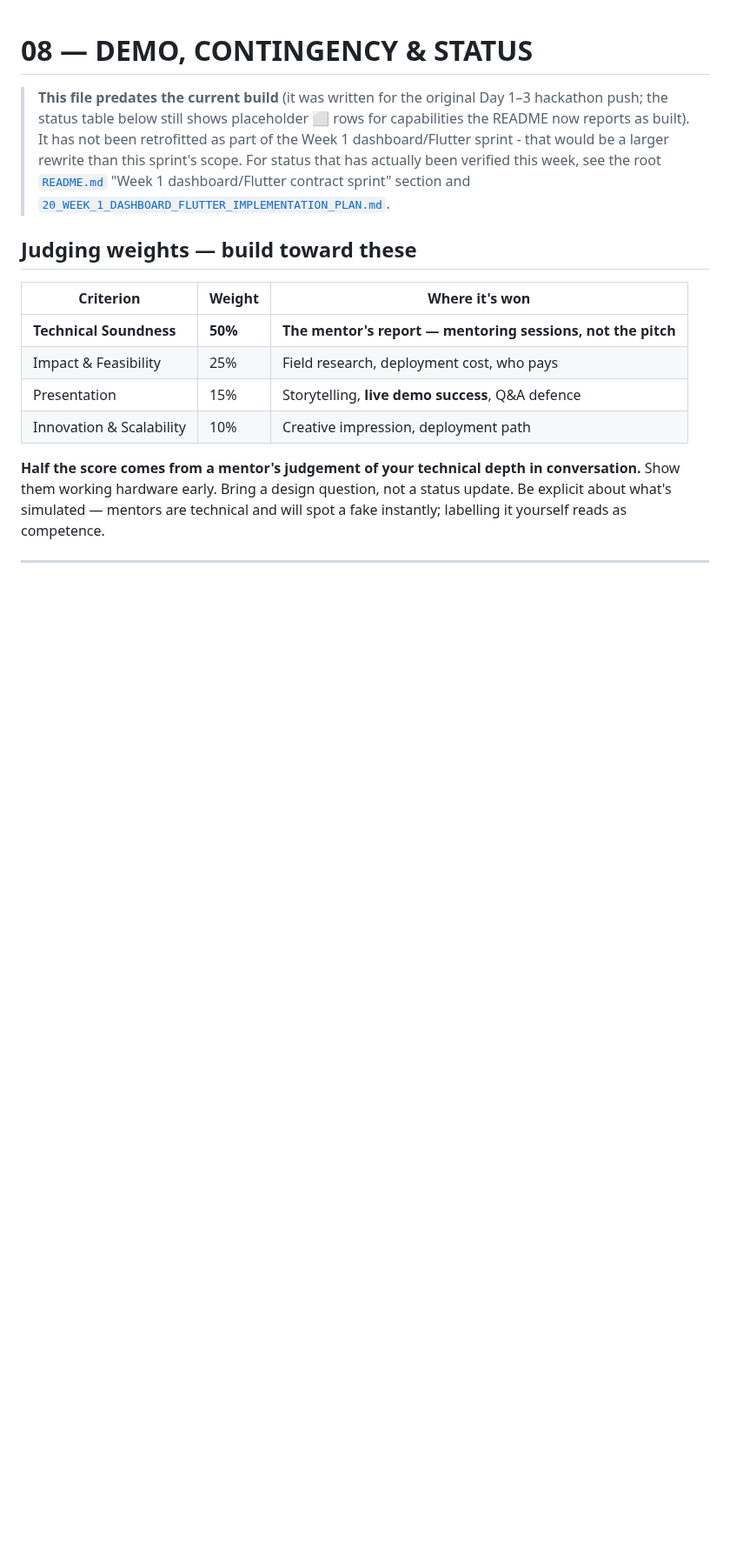
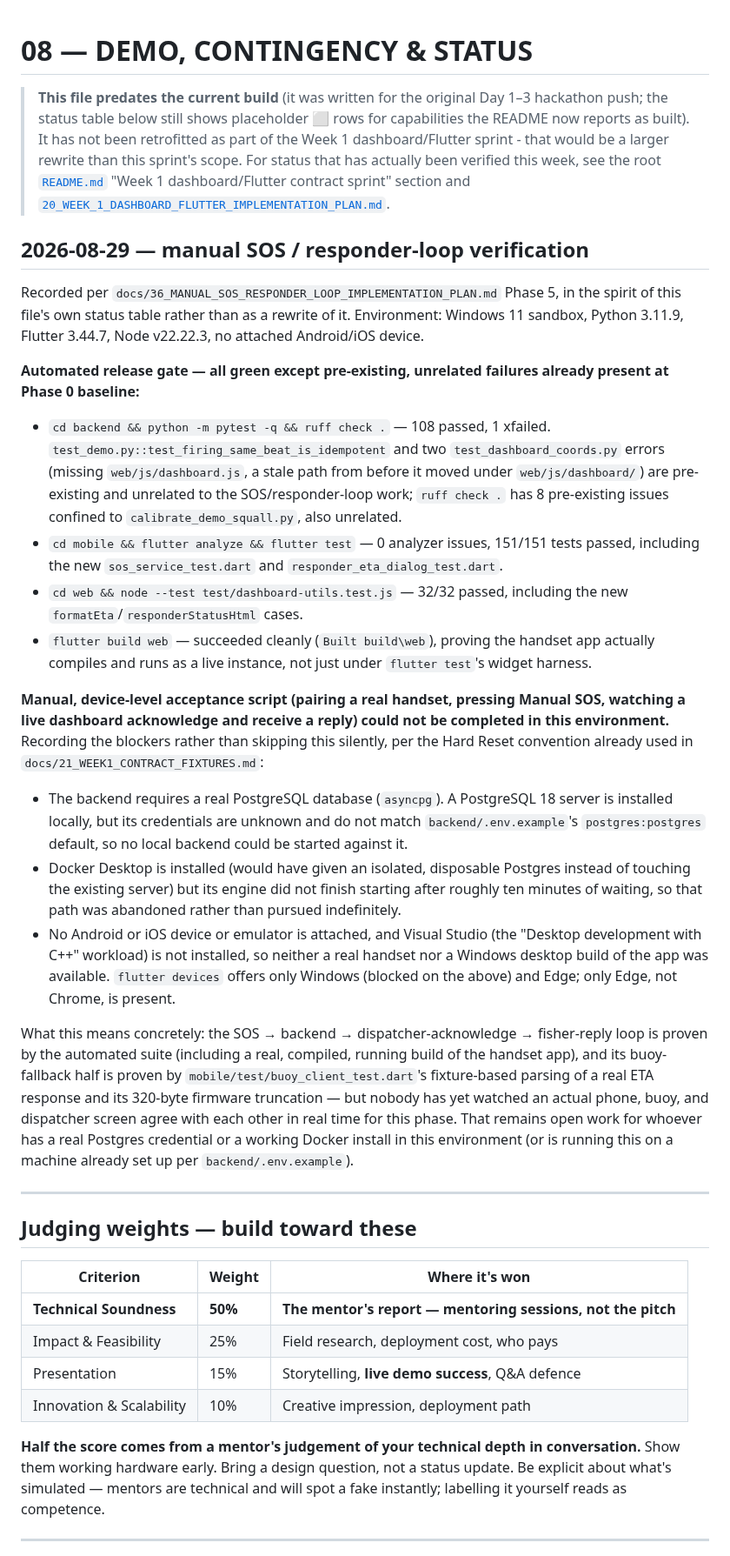
Before and after one commit to Aquanons/AIHackathon2026_Aquanons_AqOne, a Markdown page: docs/08_DEMO_AND_STATUS.md, the part around the change. Shown at 87% size. Rendered like a GitHub page; blank space fills up the shorter version.

Commit message:
docs(sos): record manual responder-loop verification

```diff
--- a/docs/08_DEMO_AND_STATUS.md
+++ b/docs/08_DEMO_AND_STATUS.md
@@ -8,6 +8,63 @@
 > been verified this week, see the root [`README.md`](../README.md) "Week 1
 > dashboard/Flutter contract sprint" section and
 > [`20_WEEK_1_DASHBOARD_FLUTTER_IMPLEMENTATION_PLAN.md`](20_WEEK_1_DASHBOARD_FLUTTER_IMPLEMENTATION_PLAN.md).
+
+## 2026-08-29 — manual SOS / responder-loop verification
+
+Recorded per `docs/36_MANUAL_SOS_RESPONDER_LOOP_IMPLEMENTATION_PLAN.md` Phase
+5, in the spirit of this file's own status table rather than as a rewrite of
+it. Environment: Windows 11 sandbox, Python 3.11.9, Flutter 3.44.7, Node
+v22.22.3, no attached Android/iOS device.
+
+**Automated release gate — all green except pre-existing, unrelated failures
+already present at Phase 0 baseline:**
+
+- `cd backend && python -m pytest -q && ruff check .` — 108 passed, 1 xfailed.
+  `test_demo.py::test_firing_same_beat_is_idempotent` and two
+  `test_dashboard_coords.py` errors (missing `web/js/dashboard.js`, a stale
+  path from before it moved under `web/js/dashboard/`) are pre-existing and
+  unrelated to the SOS/responder-loop work; `ruff check .` has 8 pre-existing
+  issues confined to `calibrate_demo_squall.py`, also unrelated.
+- `cd mobile && flutter analyze && flutter test` — 0 analyzer issues, 151/151
+  tests passed, including the new `sos_service_test.dart` and
+  `responder_eta_dialog_test.dart`.
+- `cd web && node --test test/dashboard-utils.test.js` — 32/32 passed,
+  including the new `formatEta`/`responderStatusHtml` cases.
+- `flutter build web` — succeeded cleanly (`Built build\web`), proving the
+  handset app actually compiles and runs as a live instance, not just under
+  `flutter test`'s widget harness.
+
+**Manual, device-level acceptance script (pairing a real handset, pressing
+Manual SOS, watching a live dashboard acknowledge and receive a reply) could
+not be completed in this environment.** Recording the blockers rather than
+skipping this silently, per the Hard Reset convention already used in
+`docs/21_WEEK1_CONTRACT_FIXTURES.md`:
+
+- The backend requires a real PostgreSQL database (`asyncpg`). A PostgreSQL 18
+  server is installed locally, but its credentials are unknown and do not
+  match `backend/.env.example`'s `postgres:postgres` default, so no local
+  backend could be started against it.
+- Docker Desktop is installed (would have given an isolated, disposable
+  Postgres instead of touching the existing server) but its engine did not
+  finish starting after roughly ten minutes of waiting, so that path was
+  abandoned rather than pursued indefinitely.
+- No Android or iOS device or emulator is attached, and Visual Studio (the
+  "Desktop development with C++" workload) is not installed, so neither a
+  real handset nor a Windows desktop build of the app was available.
+  `flutter devices` offers only Windows (blocked on the above) and Edge; only
+  Edge, not Chrome, is present.
+
+What this means concretely: the SOS → backend → dispatcher-acknowledge →
+fisher-reply loop is proven by the automated suite (including a real,
+compiled, running build of the handset app), and its buoy-fallback half is
+proven by `mobile/test/buoy_client_test.dart`'s fixture-based parsing of a
+real ETA response and its 320-byte firmware truncation — but nobody has yet
+watched an actual phone, buoy, and dispatcher screen agree with each other in
+real time for this phase. That remains open work for whoever has a real
+Postgres credential or a working Docker install in this environment (or is
+running this on a machine already set up per `backend/.env.example`).
+
+---
 
 ## Judging weights — build toward these
 
```
Also changed, not shown: docs/13_RESPONDER_LOOP.md (+22 -1 lines).
